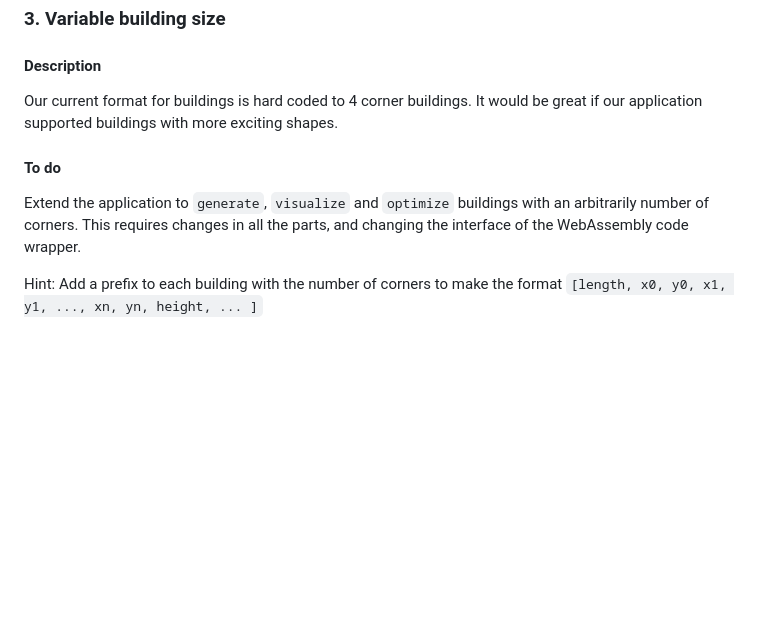
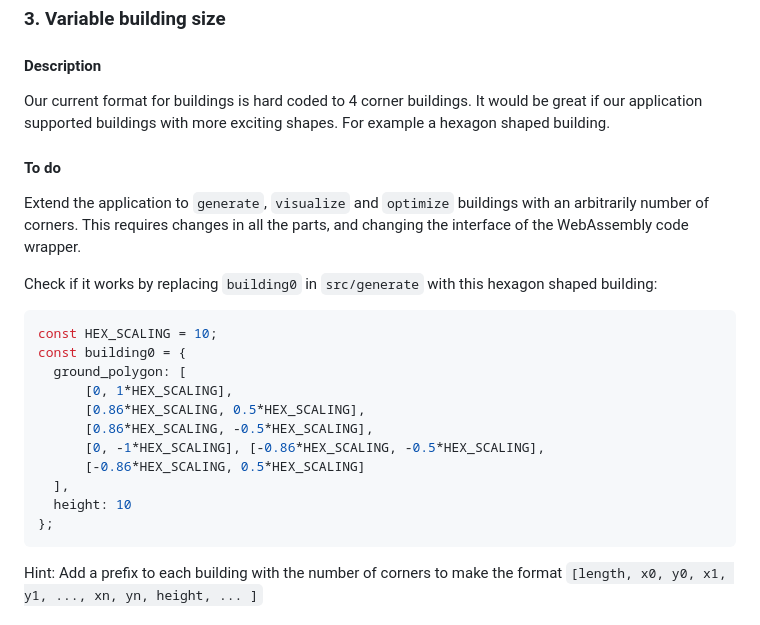
Before and after one commit to spacemakerai/course-wasm, a Markdown page: README.md, the part around the change printed below. Rendered like a GitHub page; blank space fills up the shorter version.

Commit message:
Added validation of wasm task 3 to README

````diff
--- a/README.md
+++ b/README.md
@@ -390,12 +390,29 @@ You should be able to set a break point in the c++ source code, like this
 
 ### 3. Variable building size
 #### Description
-Our current format for buildings is hard coded to 4 corner buildings. It would be great if our application supported buildings with more exciting shapes.
+Our current format for buildings is hard coded to 4 corner buildings.
+It would be great if our application supported buildings with more exciting shapes.
+For example a hexagon shaped building.
 
 #### To do
 Extend the application to `generate`, `visualize` and `optimize` buildings with an
 arbitrarily number of corners. This requires changes in all the parts, and
 changing the interface of the WebAssembly code wrapper.
 
+Check if it works by replacing `building0` in `src/generate` with this hexagon shaped building:
+```javascript
+const HEX_SCALING = 10;
+const building0 = {
+  ground_polygon: [
+      [0, 1*HEX_SCALING],
+      [0.86*HEX_SCALING, 0.5*HEX_SCALING],
+      [0.86*HEX_SCALING, -0.5*HEX_SCALING],
+      [0, -1*HEX_SCALING], [-0.86*HEX_SCALING, -0.5*HEX_SCALING],
+      [-0.86*HEX_SCALING, 0.5*HEX_SCALING]
+  ],
+  height: 10
+};
+```
+
 Hint: Add a prefix to each building with the number of corners to make the
 format `[length, x0, y0, x1, y1, ..., xn, yn, height, ... ]`
````
Also changed, not shown: other parts of README.md (+5 -0 lines), readme-images/wasm-task3.png (added).
